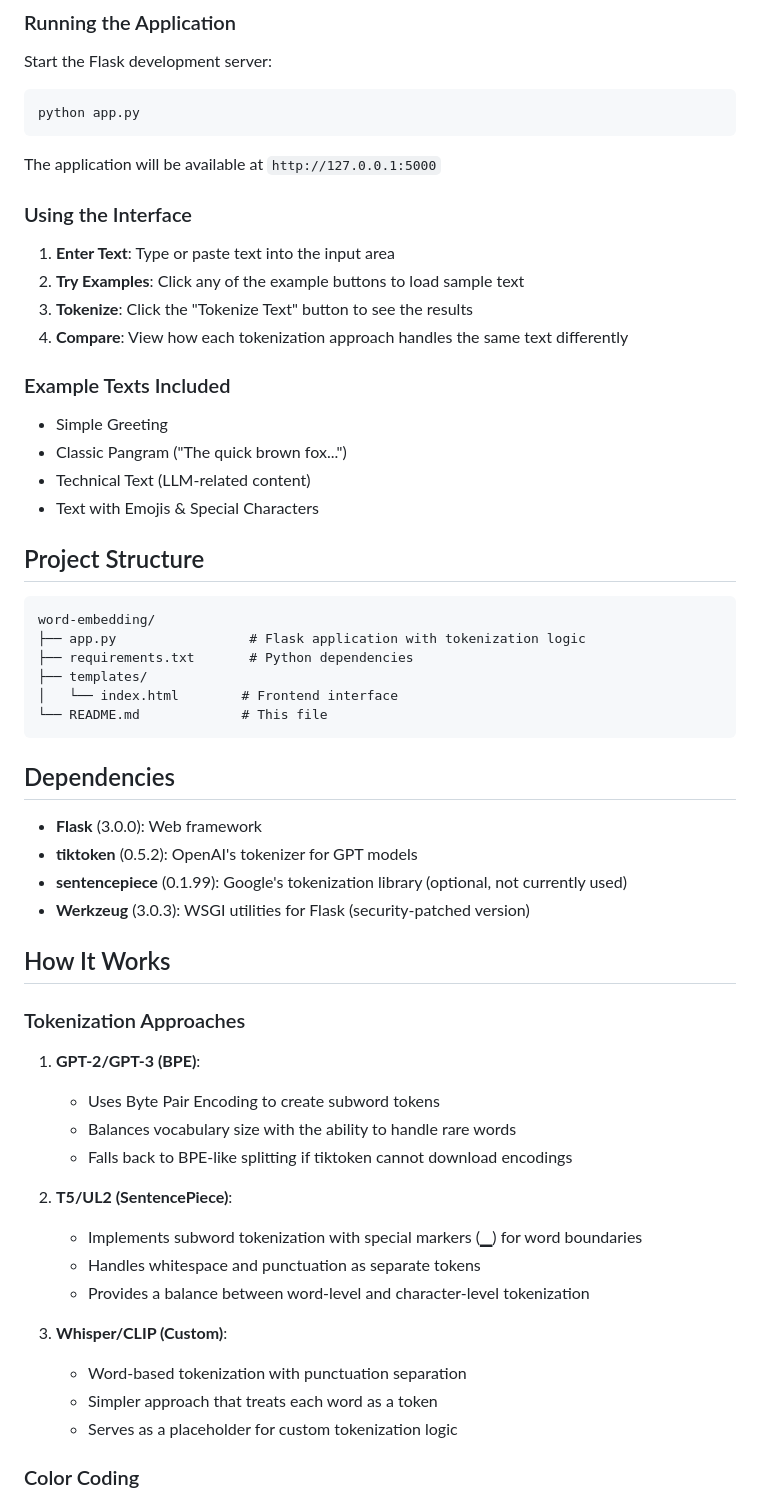
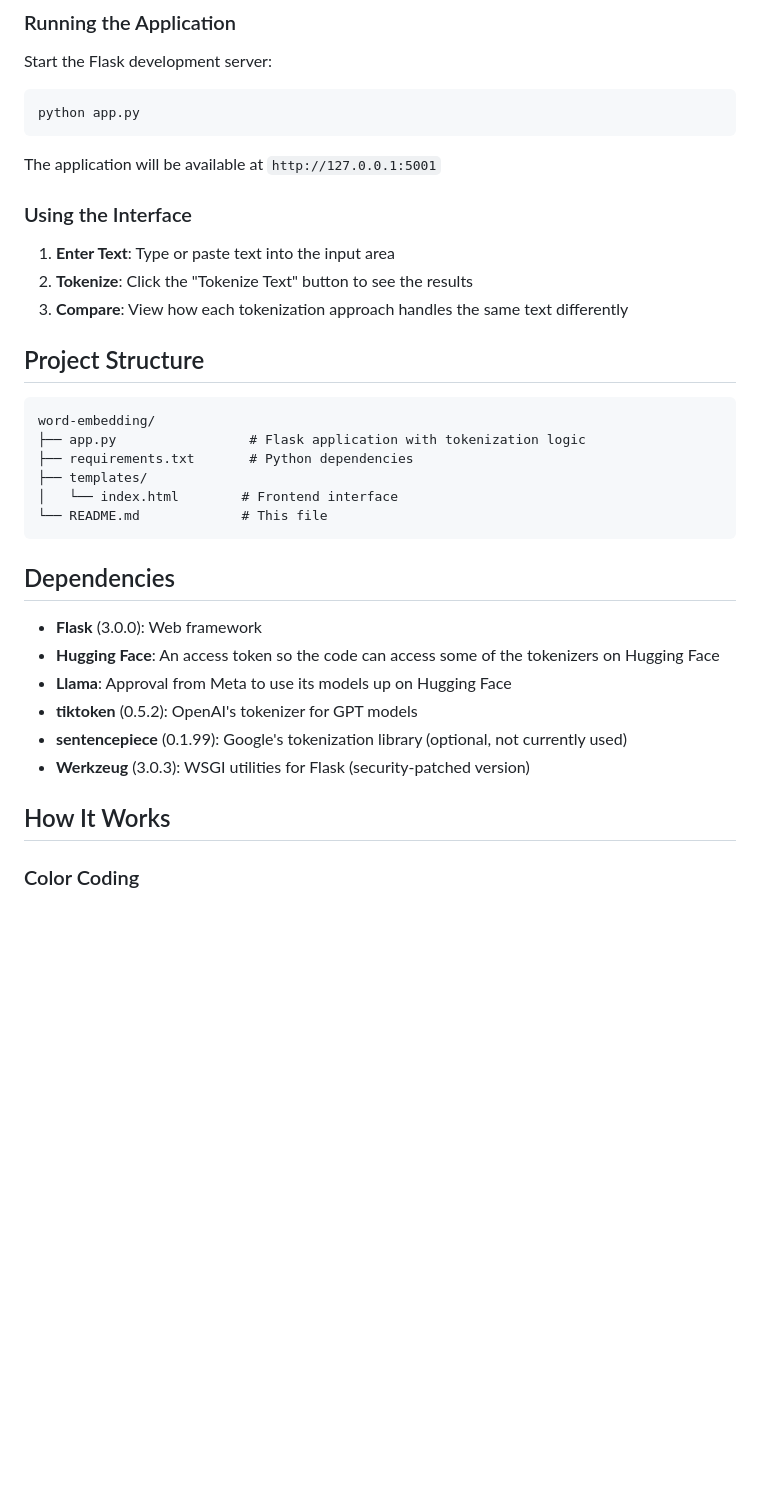
Before and after one commit to conoromahony/word-embedding, a Markdown page: README.md, the part around one of its changes. GitHub-like rendering; blank space fills up the shorter version.

````diff
--- a/README.md
+++ b/README.md
@@ -58,21 +59,13 @@ Start the Flask development server:
 python app.py
 ```
 
-The application will be available at `http://127.0.0.1:5000`
+The application will be available at `http://127.0.0.1:5001`
 
 ### Using the Interface
 
 1. **Enter Text**: Type or paste text into the input area
-2. **Try Examples**: Click any of the example buttons to load sample text
 3. **Tokenize**: Click the "Tokenize Text" button to see the results
 4. **Compare**: View how each tokenization approach handles the same text differently
-
-### Example Texts Included
-
-- Simple Greeting
-- Classic Pangram ("The quick brown fox...")
-- Technical Text (LLM-related content)
-- Text with Emojis & Special Characters
 
 ## Project Structure
 
@@ -88,29 +81,14 @@ word-embedding/
 ## Dependencies
 
 - **Flask** (3.0.0): Web framework
+- **Hugging Face**: An access token so the code can access some of the tokenizers on Hugging Face
+- **Llama**: Approval from Meta to use its models up on Hugging Face
 - **tiktoken** (0.5.2): OpenAI's tokenizer for GPT models
 - **sentencepiece** (0.1.99): Google's tokenization library (optional, not currently used)
 - **Werkzeug** (3.0.3): WSGI utilities for Flask (security-patched version)
 
 ## How It Works
 
-### Tokenization Approaches
-
-1. **GPT-2/GPT-3 (BPE)**:
-   - Uses Byte Pair Encoding to create subword tokens
-   - Balances vocabulary size with the ability to handle rare words
-   - Falls back to BPE-like splitting if tiktoken cannot download encodings
-
-2. **T5/UL2 (SentencePiece)**:
-   - Implements subword tokenization with special markers (▁) for word boundaries
-   - Handles whitespace and punctuation as separate tokens
-   - Provides a balance between word-level and character-level tokenization
-
-3. **Whisper/CLIP (Custom)**:
-   - Word-based tokenization with punctuation separation
-   - Simpler approach that treats each word as a token
-   - Serves as a placeholder for custom tokenization logic
-
 ### Color Coding
 
 Each token is assigned a random pastel color from the RGB spectrum to make individual tokens visually distinct and easier to track across the text.
````
Also changed, not shown: other parts of README.md (+7 -18 lines).
